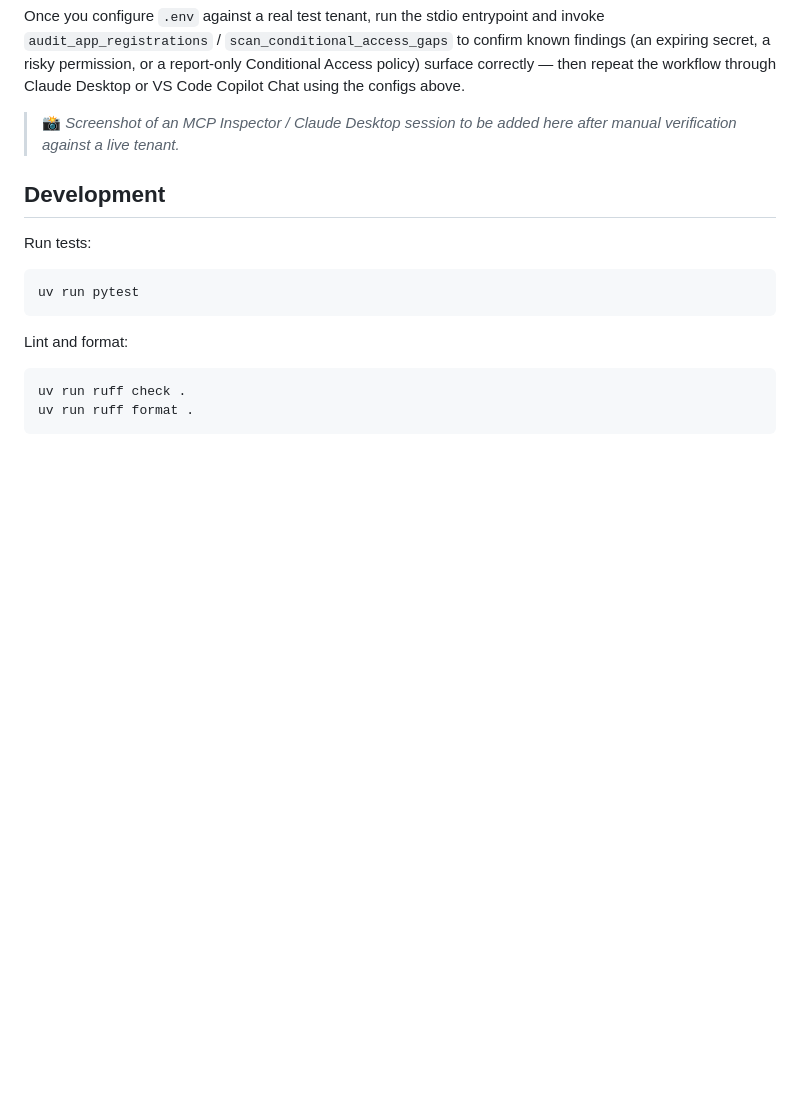
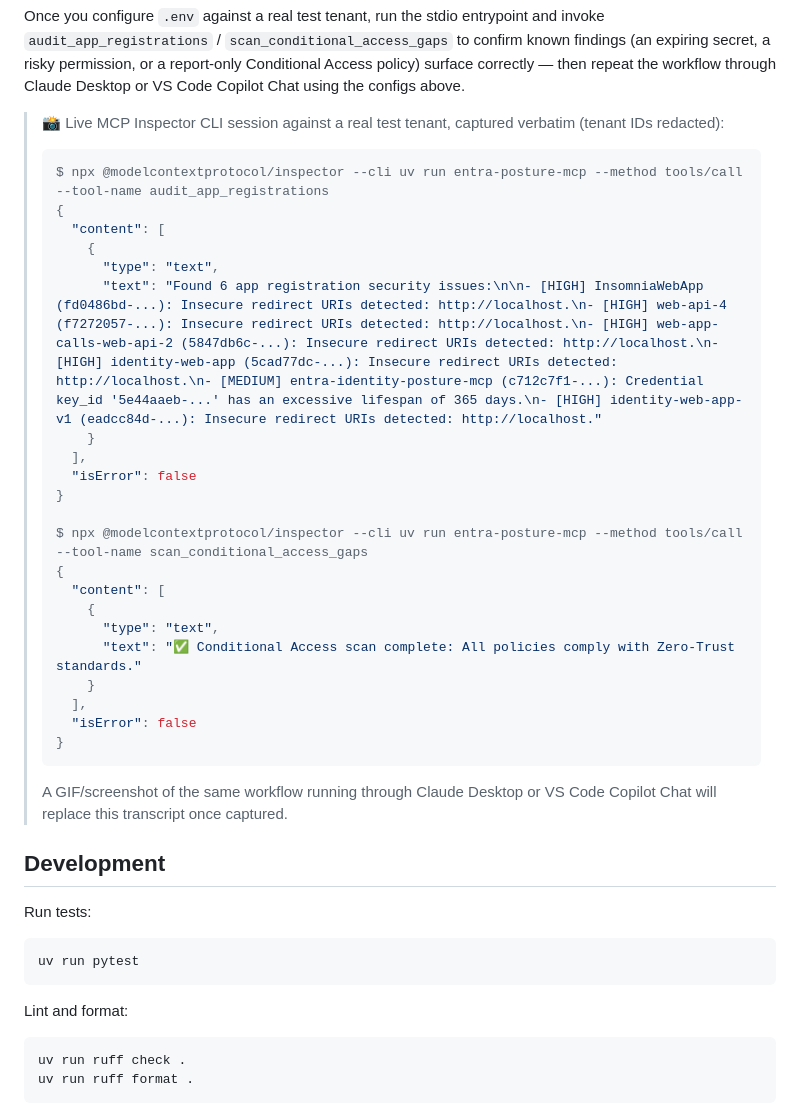
Before and after one commit to henrymbuguakiarie/entra-identity-posture-mcp, a Markdown page: README.md, the part around the change. GitHub-like rendering; blank space fills up the shorter version.

Commit message:
Add live MCP Inspector session transcript to README

````diff
--- a/README.md
+++ b/README.md
@@ -317,7 +317,33 @@ npx @modelcontextprotocol/inspector --cli uv run entra-posture-mcp \
 
 Once you configure `.env` against a real test tenant, run the stdio entrypoint and invoke `audit_app_registrations` / `scan_conditional_access_gaps` to confirm known findings (an expiring secret, a risky permission, or a report-only Conditional Access policy) surface correctly — then repeat the workflow through Claude Desktop or VS Code Copilot Chat using the configs above.
 
-> 📸 _Screenshot of an MCP Inspector / Claude Desktop session to be added here after manual verification against a live tenant._
+> 📸 Live MCP Inspector CLI session against a real test tenant, captured verbatim (tenant IDs redacted):
+>
+> ```console
+> $ npx @modelcontextprotocol/inspector --cli uv run entra-posture-mcp --method tools/call --tool-name audit_app_registrations
+> {
+>   "content": [
+>     {
+>       "type": "text",
+>       "text": "Found 6 app registration security issues:\n\n- [HIGH] InsomniaWebApp (fd0486bd-...): Insecure redirect URIs detected: http://localhost.\n- [HIGH] web-api-4 (f7272057-...): Insecure redirect URIs detected: http://localhost.\n- [HIGH] web-app-calls-web-api-2 (5847db6c-...): Insecure redirect URIs detected: http://localhost.\n- [HIGH] identity-web-app (5cad77dc-...): Insecure redirect URIs detected: http://localhost.\n- [MEDIUM] entra-identity-posture-mcp (c712c7f1-...): Credential key_id '5e44aaeb-...' has an excessive lifespan of 365 days.\n- [HIGH] identity-web-app-v1 (eadcc84d-...): Insecure redirect URIs detected: http://localhost."
+>     }
+>   ],
+>   "isError": false
+> }
+>
+> $ npx @modelcontextprotocol/inspector --cli uv run entra-posture-mcp --method tools/call --tool-name scan_conditional_access_gaps
+> {
+>   "content": [
+>     {
+>       "type": "text",
+>       "text": "✅ Conditional Access scan complete: All policies comply with Zero-Trust standards."
+>     }
+>   ],
+>   "isError": false
+> }
+> ```
+>
+> A GIF/screenshot of the same workflow running through Claude Desktop or VS Code Copilot Chat will replace this transcript once captured.
 
 ## Development
 
````
